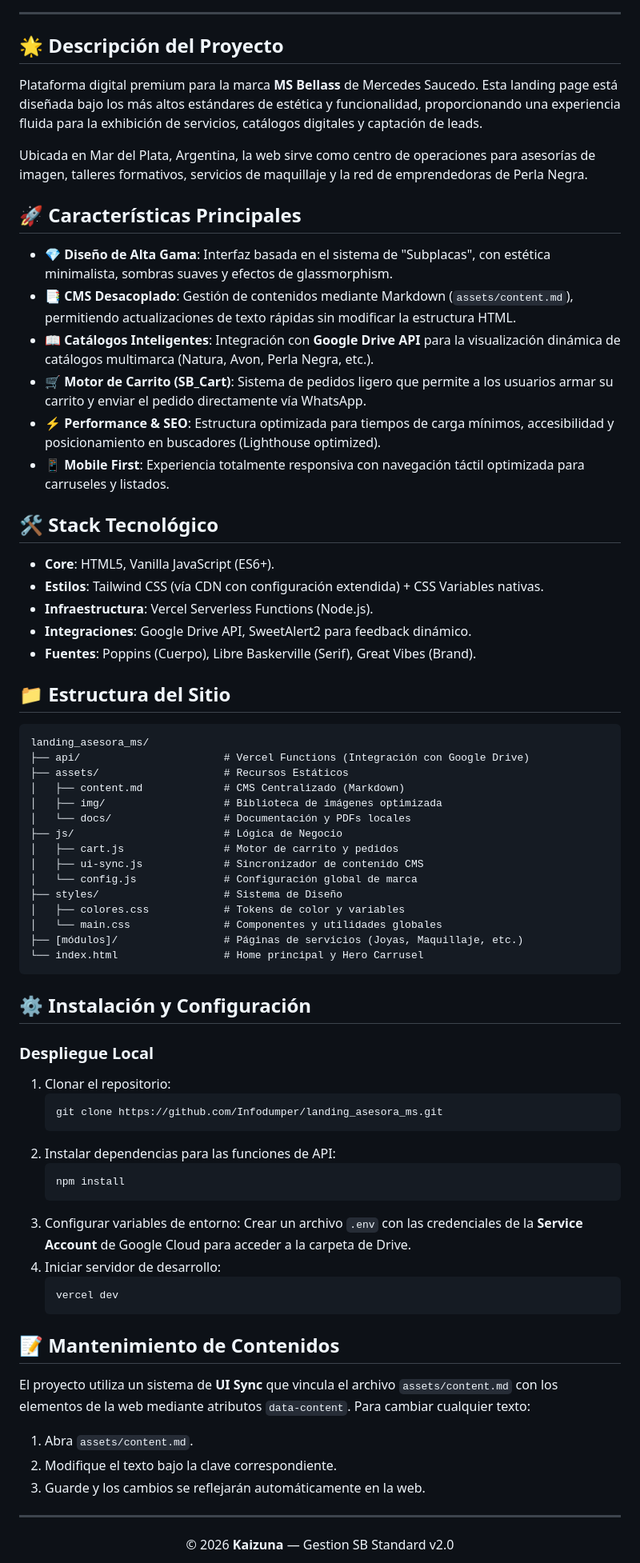
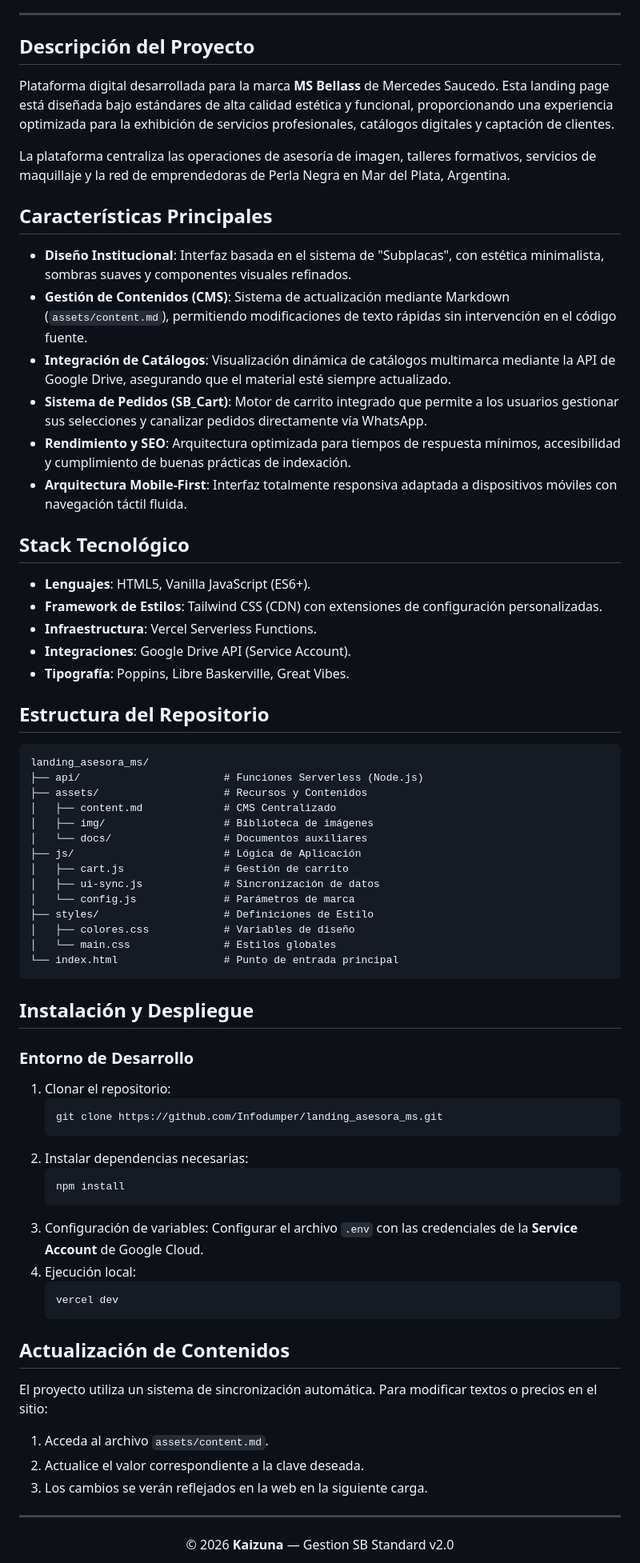
Before and after one commit to Infodumper/landing_asesora_ms, a Markdown page: README.md, the part around one of its changes. Shown at 80% size. GitHub-like rendering.

Commit message:
docs: refinar README a un estilo institucional

````diff
--- a/README.md
+++ b/README.md
@@ -10,73 +10,72 @@
 
 ---
 
-## 🌟 Descripción del Proyecto
+## Descripción del Proyecto
 
-Plataforma digital premium para la marca **MS Bellass** de Mercedes Saucedo. Esta landing page está diseñada bajo los más altos estándares de estética y funcionalidad, proporcionando una experiencia fluida para la exhibición de servicios, catálogos digitales y captación de leads.
+Plataforma digital desarrollada para la marca **MS Bellass** de Mercedes Saucedo. Esta landing page está diseñada bajo estándares de alta calidad estética y funcional, proporcionando una experiencia optimizada para la exhibición de servicios profesionales, catálogos digitales y captación de clientes.
 
-Ubicada en Mar del Plata, Argentina, la web sirve como centro de operaciones para asesorías de imagen, talleres formativos, servicios de maquillaje y la red de emprendedoras de Perla Negra.
+La plataforma centraliza las operaciones de asesoría de imagen, talleres formativos, servicios de maquillaje y la red de emprendedoras de Perla Negra en Mar del Plata, Argentina.
 
-## 🚀 Características Principales
+## Características Principales
 
--   **💎 Diseño de Alta Gama**: Interfaz basada en el sistema de "Subplacas", con estética minimalista, sombras suaves y efectos de glassmorphism.
--   **📑 CMS Desacoplado**: Gestión de contenidos mediante Markdown (`assets/content.md`), permitiendo actualizaciones de texto rápidas sin modificar la estructura HTML.
--   **📖 Catálogos Inteligentes**: Integración con **Google Drive API** para la visualización dinámica de catálogos multimarca (Natura, Avon, Perla Negra, etc.).
--   **🛒 Motor de Carrito (SB_Cart)**: Sistema de pedidos ligero que permite a los usuarios armar su carrito y enviar el pedido directamente vía WhatsApp.
--   **⚡ Performance & SEO**: Estructura optimizada para tiempos de carga mínimos, accesibilidad y posicionamiento en buscadores (Lighthouse optimized).
--   **📱 Mobile First**: Experiencia totalmente responsiva con navegación táctil optimizada para carruseles y listados.
+-   **Diseño Institucional**: Interfaz basada en el sistema de "Subplacas", con estética minimalista, sombras suaves y componentes visuales refinados.
+-   **Gestión de Contenidos (CMS)**: Sistema de actualización mediante Markdown (`assets/content.md`), permitiendo modificaciones de texto rápidas sin intervención en el código fuente.
+-   **Integración de Catálogos**: Visualización dinámica de catálogos multimarca mediante la API de Google Drive, asegurando que el material esté siempre actualizado.
+-   **Sistema de Pedidos (SB_Cart)**: Motor de carrito integrado que permite a los usuarios gestionar sus selecciones y canalizar pedidos directamente vía WhatsApp.
+-   **Rendimiento y SEO**: Arquitectura optimizada para tiempos de respuesta mínimos, accesibilidad y cumplimiento de buenas prácticas de indexación.
+-   **Arquitectura Mobile-First**: Interfaz totalmente responsiva adaptada a dispositivos móviles con navegación táctil fluida.
 
-## 🛠️ Stack Tecnológico
+## Stack Tecnológico
 
--   **Core**: HTML5, Vanilla JavaScript (ES6+).
--   **Estilos**: Tailwind CSS (vía CDN con configuración extendida) + CSS Variables nativas.
--   **Infraestructura**: Vercel Serverless Functions (Node.js).
--   **Integraciones**: Google Drive API, SweetAlert2 para feedback dinámico.
--   **Fuentes**: Poppins (Cuerpo), Libre Baskerville (Serif), Great Vibes (Brand).
+-   **Lenguajes**: HTML5, Vanilla JavaScript (ES6+).
+-   **Framework de Estilos**: Tailwind CSS (CDN) con extensiones de configuración personalizadas.
+-   **Infraestructura**: Vercel Serverless Functions.
+-   **Integraciones**: Google Drive API (Service Account).
+-   **Tipografía**: Poppins, Libre Baskerville, Great Vibes.
 
-## 📁 Estructura del Sitio
+## Estructura del Repositorio
 
 ```
 landing_asesora_ms/
-├── api/                       # Vercel Functions (Integración con Google Drive)
-├── assets/                    # Recursos Estáticos
-│   ├── content.md             # CMS Centralizado (Markdown)
-│   ├── img/                   # Biblioteca de imágenes optimizada
-│   └── docs/                  # Documentación y PDFs locales
-├── js/                        # Lógica de Negocio
-│   ├── cart.js                # Motor de carrito y pedidos
-│   ├── ui-sync.js             # Sincronizador de contenido CMS
-│   └── config.js              # Configuración global de marca
-├── styles/                    # Sistema de Diseño
-│   ├── colores.css            # Tokens de color y variables
-│   └── main.css               # Componentes y utilidades globales
-├── [módulos]/                 # Páginas de servicios (Joyas, Maquillaje, etc.)
-└── index.html                 # Home principal y Hero Carrusel
+├── api/                       # Funciones Serverless (Node.js)
+├── assets/                    # Recursos y Contenidos
+│   ├── content.md             # CMS Centralizado
+│   ├── img/                   # Biblioteca de imágenes
+│   └── docs/                  # Documentos auxiliares
+├── js/                        # Lógica de Aplicación
+│   ├── cart.js                # Gestión de carrito
+│   ├── ui-sync.js             # Sincronización de datos
+│   └── config.js              # Parámetros de marca
+├── styles/                    # Definiciones de Estilo
+│   ├── colores.css            # Variables de diseño
+│   └── main.css               # Estilos globales
+└── index.html                 # Punto de entrada principal
 ```
 
-## ⚙️ Instalación y Configuración
+## Instalación y Despliegue
 
-### Despliegue Local
+### Entorno de Desarrollo
 1.  Clonar el repositorio:
     ```bash
     git clone https://github.com/Infodumper/landing_asesora_ms.git
     ```
-2.  Instalar dependencias para las funciones de API:
+2.  Instalar dependencias necesarias:
     ```bash
     npm install
     ```
-3.  Configurar variables de entorno:
-    Crear un archivo `.env` con las credenciales de la **Service Account** de Google Cloud para acceder a la carpeta de Drive.
-4.  Iniciar servidor de desarrollo:
+3.  Configuración de variables:
+    Configurar el archivo `.env` con las credenciales de la **Service Account** de Google Cloud.
+4.  Ejecución local:
     ```bash
     vercel dev
     ```
 
-## 📝 Mantenimiento de Contenidos
+## Actualización de Contenidos
 
-El proyecto utiliza un sistema de **UI Sync** que vincula el archivo `assets/content.md` con los elementos de la web mediante atributos `data-content`. Para cambiar cualquier texto:
-1. Abra `assets/content.md`.
-2. Modifique el texto bajo la clave correspondiente.
-3. Guarde y los cambios se reflejarán automáticamente en la web.
+El proyecto utiliza un sistema de sincronización automática. Para modificar textos o precios en el sitio:
+1. Acceda al archivo `assets/content.md`.
+2. Actualice el valor correspondiente a la clave deseada.
+3. Los cambios se verán reflejados en la web en la siguiente carga.
 
 ---
 
````
Also changed, not shown: other parts of README.md (+1 -1 lines).
